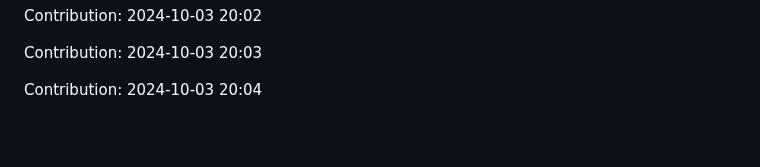
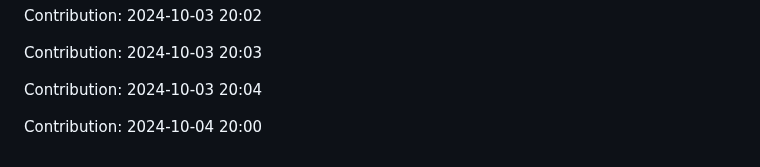
Before and after one commit to orion9ftf/scrapping-ruby-python, a Markdown page: README.md, the part around the change. Rendered like a GitHub page; blank space fills up the shorter version.

Commit message:
"Contribution: 2024-10-04 20:00"

```diff
--- a/README.md
+++ b/README.md
@@ -2739,3 +2739,5 @@ Contribution: 2024-10-03 20:02
 Contribution: 2024-10-03 20:03
 
 Contribution: 2024-10-03 20:04
+
+Contribution: 2024-10-04 20:00
```
